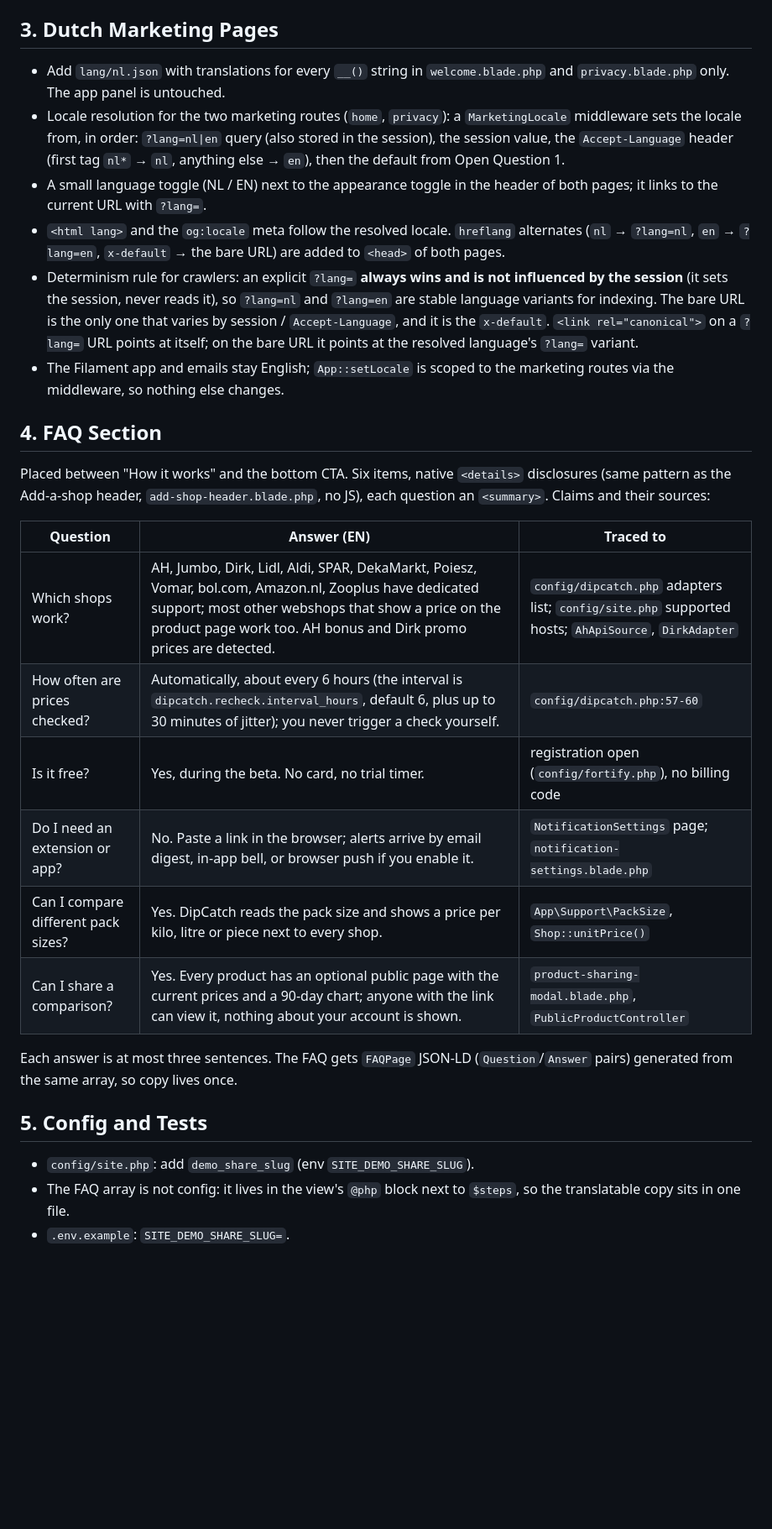
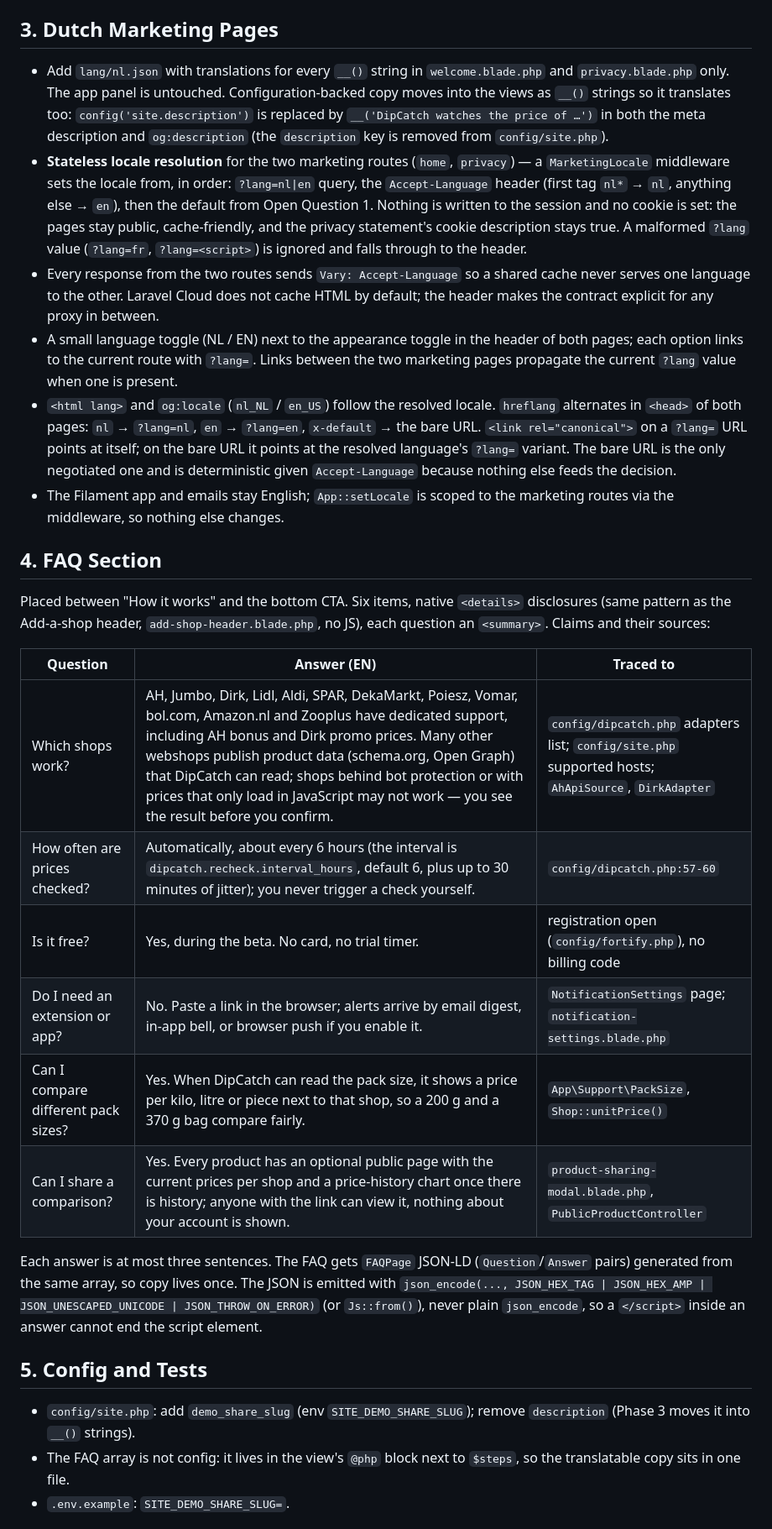
Before and after one commit to SanderMuller/dipcatch, a Markdown page: specs/homepage-relaunch.md, the part around one of its changes. Shown at 84% size. Drawn GitHub-style; blank space fills up the shorter version.

Commit message:
docs: homepage spec — apply codex spec review (stateless locale, safe JSON-LD, qualified FAQ claims, demo account)
Co-Authored-By: Claude Fable 5 <noreply@anthropic.com>

```diff
--- a/specs/homepage-relaunch.md
+++ b/specs/homepage-relaunch.md
@@ -56,11 +56,11 @@ Under the hero CTA (guests only): **"See a live example →"** linking to `route
 
 ## 3. Dutch Marketing Pages
 
-- Add `lang/nl.json` with translations for every `__()` string in `welcome.blade.php` and `privacy.blade.php` only. The app panel is untouched.
-- Locale resolution for the two marketing routes (`home`, `privacy`): a `MarketingLocale` middleware sets the locale from, in order: `?lang=nl|en` query (also stored in the session), the session value, the `Accept-Language` header (first tag `nl*` → `nl`, anything else → `en`), then the default from Open Question 1.
-- A small language toggle (NL / EN) next to the appearance toggle in the header of both pages; it links to the current URL with `?lang=`.
-- `<html lang>` and the `og:locale` meta follow the resolved locale. `hreflang` alternates (`nl` → `?lang=nl`, `en` → `?lang=en`, `x-default` → the bare URL) are added to `<head>` of both pages.
-- Determinism rule for crawlers: an explicit `?lang=` **always wins and is not influenced by the session** (it sets the session, never reads it), so `?lang=nl` and `?lang=en` are stable language variants for indexing. The bare URL is the only one that varies by session / `Accept-Language`, and it is the `x-default`. `<link rel="canonical">` on a `?lang=` URL points at itself; on the bare URL it points at the resolved language's `?lang=` variant.
+- Add `lang/nl.json` with translations for every `__()` string in `welcome.blade.php` and `privacy.blade.php` only. The app panel is untouched. Configuration-backed copy moves into the views as `__()` strings so it translates too: `config('site.description')` is replaced by `__('DipCatch watches the price of …')` in both the meta description and `og:description` (the `description` key is removed from `config/site.php`).
+- **Stateless locale resolution** for the two marketing routes (`home`, `privacy`) — a `MarketingLocale` middleware sets the locale from, in order: `?lang=nl|en` query, the `Accept-Language` header (first tag `nl*` → `nl`, anything else → `en`), then the default from Open Question 1. Nothing is written to the session and no cookie is set: the pages stay public, cache-friendly, and the privacy statement's cookie description stays true. A malformed `?lang` value (`?lang=fr`, `?lang=<script>`) is ignored and falls through to the header.
+- Every response from the two routes sends `Vary: Accept-Language` so a shared cache never serves one language to the other. Laravel Cloud does not cache HTML by default; the header makes the contract explicit for any proxy in between.
+- A small language toggle (NL / EN) next to the appearance toggle in the header of both pages; each option links to the current route with `?lang=`. Links between the two marketing pages propagate the current `?lang` value when one is present.
+- `<html lang>` and `og:locale` (`nl_NL` / `en_US`) follow the resolved locale. `hreflang` alternates in `<head>` of both pages: `nl` → `?lang=nl`, `en` → `?lang=en`, `x-default` → the bare URL. `<link rel="canonical">` on a `?lang=` URL points at itself; on the bare URL it points at the resolved language's `?lang=` variant. The bare URL is the only negotiated one and is deterministic given `Accept-Language` because nothing else feeds the decision.
 - The Filament app and emails stay English; `App::setLocale` is scoped to the marketing routes via the middleware, so nothing else changes.
 
 ## 4. FAQ Section
@@ -69,18 +69,18 @@ Placed between "How it works" and the bottom CTA. Six items, native `<details>`
 
 | Question | Answer (EN) | Traced to |
 |---|---|---|
-| Which shops work? | AH, Jumbo, Dirk, Lidl, Aldi, SPAR, DekaMarkt, Poiesz, Vomar, bol.com, Amazon.nl, Zooplus have dedicated support; most other webshops that show a price on the product page work too. AH bonus and Dirk promo prices are detected. | `config/dipcatch.php` adapters list; `config/site.php` supported hosts; `AhApiSource`, `DirkAdapter` |
+| Which shops work? | AH, Jumbo, Dirk, Lidl, Aldi, SPAR, DekaMarkt, Poiesz, Vomar, bol.com, Amazon.nl and Zooplus have dedicated support, including AH bonus and Dirk promo prices. Many other webshops publish product data (schema.org, Open Graph) that DipCatch can read; shops behind bot protection or with prices that only load in JavaScript may not work — you see the result before you confirm. | `config/dipcatch.php` adapters list; `config/site.php` supported hosts; `AhApiSource`, `DirkAdapter` |
 | How often are prices checked? | Automatically, about every 6 hours (the interval is `dipcatch.recheck.interval_hours`, default 6, plus up to 30 minutes of jitter); you never trigger a check yourself. | `config/dipcatch.php:57-60` |
 | Is it free? | Yes, during the beta. No card, no trial timer. | registration open (`config/fortify.php`), no billing code |
 | Do I need an extension or app? | No. Paste a link in the browser; alerts arrive by email digest, in-app bell, or browser push if you enable it. | `NotificationSettings` page; `notification-settings.blade.php` |
-| Can I compare different pack sizes? | Yes. DipCatch reads the pack size and shows a price per kilo, litre or piece next to every shop. | `App\Support\PackSize`, `Shop::unitPrice()` |
-| Can I share a comparison? | Yes. Every product has an optional public page with the current prices and a 90-day chart; anyone with the link can view it, nothing about your account is shown. | `product-sharing-modal.blade.php`, `PublicProductController` |
+| Can I compare different pack sizes? | Yes. When DipCatch can read the pack size, it shows a price per kilo, litre or piece next to that shop, so a 200 g and a 370 g bag compare fairly. | `App\Support\PackSize`, `Shop::unitPrice()` |
+| Can I share a comparison? | Yes. Every product has an optional public page with the current prices per shop and a price-history chart once there is history; anyone with the link can view it, nothing about your account is shown. | `product-sharing-modal.blade.php`, `PublicProductController` |
 
-Each answer is at most three sentences. The FAQ gets `FAQPage` JSON-LD (`Question`/`Answer` pairs) generated from the same array, so copy lives once.
+Each answer is at most three sentences. The FAQ gets `FAQPage` JSON-LD (`Question`/`Answer` pairs) generated from the same array, so copy lives once. The JSON is emitted with `json_encode(..., JSON_HEX_TAG | JSON_HEX_AMP | JSON_UNESCAPED_UNICODE | JSON_THROW_ON_ERROR)` (or `Js::from()`), never plain `json_encode`, so a `</script>` inside an answer cannot end the script element.
 
 ## 5. Config and Tests
 
-- `config/site.php`: add `demo_share_slug` (env `SITE_DEMO_SHARE_SLUG`).
+- `config/site.php`: add `demo_share_slug` (env `SITE_DEMO_SHARE_SLUG`); remove `description` (Phase 3 moves it into `__()` strings).
 - The FAQ array is not config: it lives in the view's `@php` block next to `$steps`, so the translatable copy sits in one file.
 - `.env.example`: `SITE_DEMO_SHARE_SLUG=`.
 
```
Also changed, not shown: other parts of specs/homepage-relaunch.md (+15 -11 lines).
